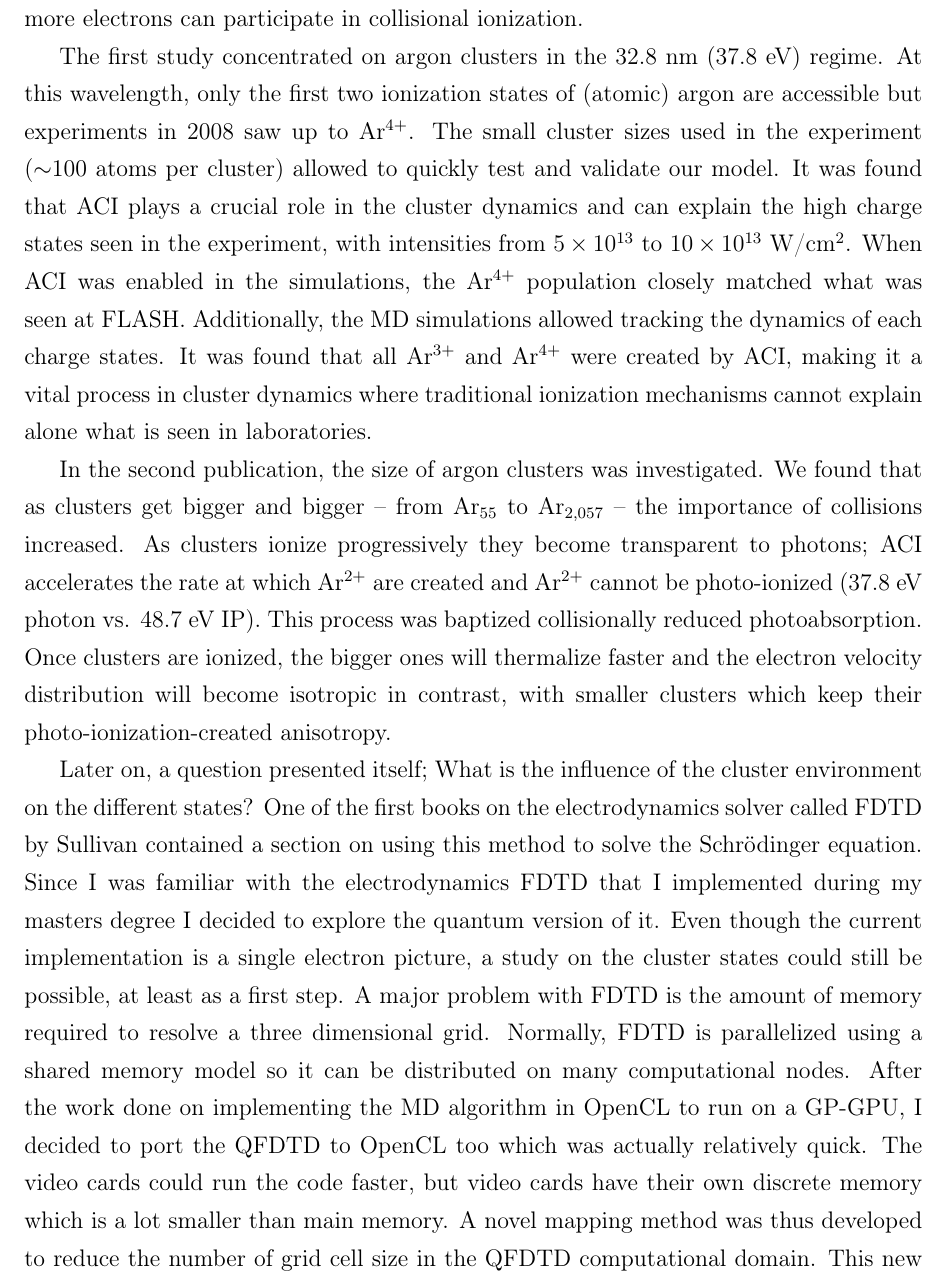
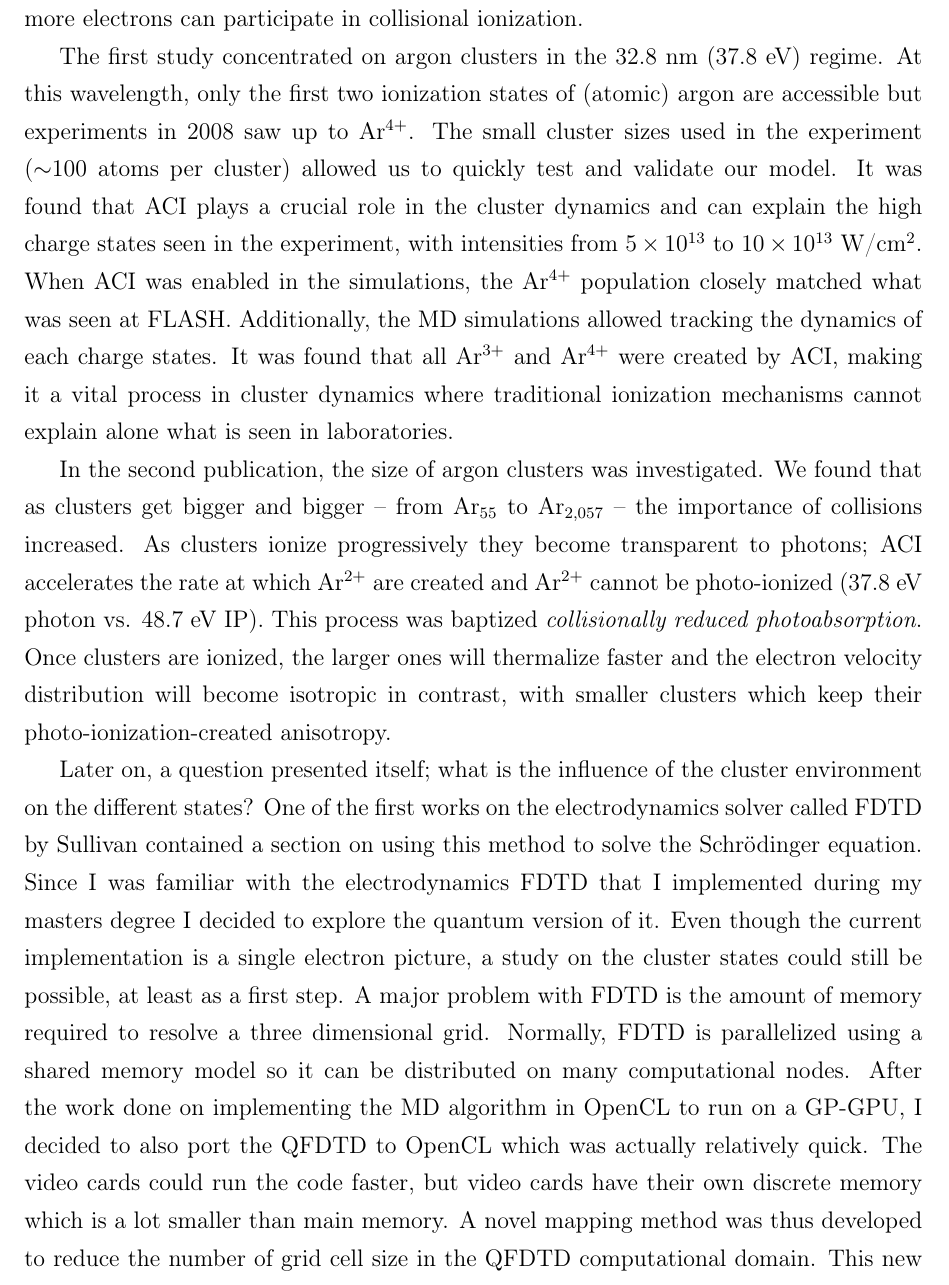
Before and after one commit to nbigaouette/thesis, a LaTeX thesis (thesis.tex, which reads chapter_8_discussion.tex): part of page 102 of 123, cut so that both start at the same text. Compiled offline with pdfLaTeX.

Commit message:
Page 117

```diff
--- a/chapter_8_discussion.tex
+++ b/chapter_8_discussion.tex
@@ -70,7 +70,7 @@ collisional ionization.
 The first study concentrated on argon clusters in the 32.8~nm (37.8~eV) regime.
 At this wavelength, only the first two ionization states of (atomic) argon are
 accessible but experiments in 2008 saw up to Ar$^{4+}$. The small cluster sizes
-used in the experiment ($\sim$100 atoms per cluster) allowed to quickly test and
+used in the experiment ($\sim$100 atoms per cluster) allowed us to quickly test and
 validate our model. It was found that ACI plays a crucial role in the cluster
 dynamics and can explain the high charge states seen in the experiment, with
 intensities from $\ten{5}{13}$ to $\ten{10}{13}$~W/cm$^{2}$. When ACI was
@@ -86,15 +86,15 @@ that as clusters get bigger and bigger -- from Ar$_{55}$ to Ar$_{2,057}$ --
 the importance of collisions increased. As clusters ionize progressively they
 become transparent to photons; ACI accelerates the rate at which Ar$^{2+}$ are
 created and Ar$^{2+}$ cannot be photo-ionized (37.8~eV photon vs. 48.7~eV IP).
-This process was baptized collisionally reduced photoabsorption. Once clusters
-are ionized, the bigger ones will thermalize faster and the electron velocity
+This process was baptized \textit{collisionally reduced photoabsorption}. Once clusters
+are ionized, the larger ones will thermalize faster and the electron velocity
 distribution will become isotropic in contrast, with smaller clusters which
 keep their photo-ionization-created anisotropy.
 
 
 % ******************************************************************************
-Later on, a question presented itself; What is the influence of the cluster
-environment on the different states? One of the first books on the
+Later on, a question presented itself; what is the influence of the cluster
+environment on the different states? One of the first works on the
 electrodynamics solver called FDTD by Sullivan contained a section on using
 this method to solve the \schrodinger equation. Since I was familiar with
 the electrodynamics FDTD that I implemented during my masters degree I decided
@@ -104,7 +104,7 @@ at least as a first step. A major problem with FDTD is the amount of memory
 required to resolve a three dimensional grid. Normally, FDTD is parallelized
 using a shared memory model so it can be distributed on many
 computational nodes. After the work done on implementing the MD algorithm in
-OpenCL to run on a GP-GPU, I decided to port the QFDTD to OpenCL too
+OpenCL to run on a GP-GPU, I decided to also port the QFDTD to OpenCL
 which was actually relatively quick. The video cards could run the code faster,
 but video cards have their own discrete memory which is a lot smaller than main
 memory. A novel mapping method was thus developed to reduce the number of grid
```
